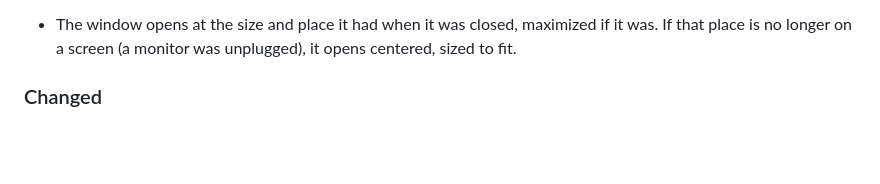
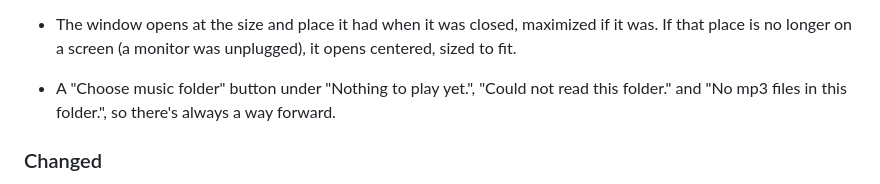
Before and after one commit to innocentmiau/Miautify, a Markdown page: CHANGELOG.md, the part around the change. GitHub-like rendering; blank space fills up the shorter version.

Commit message:
updated changelog

```diff
--- a/CHANGELOG.md
+++ b/CHANGELOG.md
@@ -29,6 +29,9 @@ All notable changes to Miautify are listed here, newest first. The format follow
 - The window opens at the size and place it had when it was closed, maximized if it was.
   If that place is no longer on a screen (a monitor was unplugged), it opens centered,
   sized to fit.
+
+- A "Choose music folder" button under "Nothing to play yet.", "Could not read this
+  folder." and "No mp3 files in this folder.", so there's always a way forward.
 
 ### Changed
 
```
